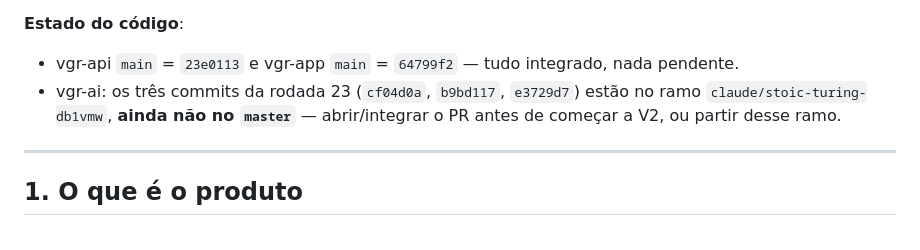
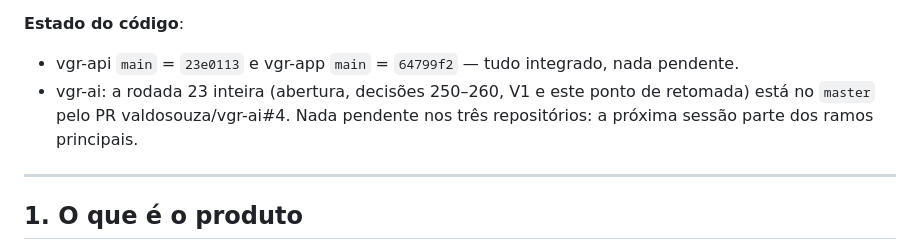
Before and after one commit to valdosouza/vgr-ai, a Markdown page: docs/decisions/VGR-RESUMO.md, the part around the change. Drawn GitHub-style.

Commit message:
VGR-RESUMO §0: rodada 23 integrada ao master pelo vgr-ai#4
Co-Authored-By: Claude Opus 5.5 <noreply@anthropic.com>
Claude-Session: https://claude.ai/code/session_01Hei6Juz8BRn3bxphAX4kbS

```diff
--- a/docs/decisions/VGR-RESUMO.md
+++ b/docs/decisions/VGR-RESUMO.md
@@ -34,9 +34,9 @@ escolha de Valdo** entre as três direções:
 **Estado do código**:
 - vgr-api `main` = `23e0113` e vgr-app `main` = `64799f2` — tudo integrado,
   nada pendente.
-- vgr-ai: os três commits da rodada 23 (`cf04d0a`, `b9bd117`, `e3729d7`)
-  estão no ramo `claude/stoic-turing-db1vmw`, **ainda não no `master`** —
-  abrir/integrar o PR antes de começar a V2, ou partir desse ramo.
+- vgr-ai: a rodada 23 inteira (abertura, decisões 250–260, V1 e este ponto
+  de retomada) está no `master` pelo PR valdosouza/vgr-ai#4. Nada pendente
+  nos três repositórios: a próxima sessão parte dos ramos principais.
 
 ---
 
```
